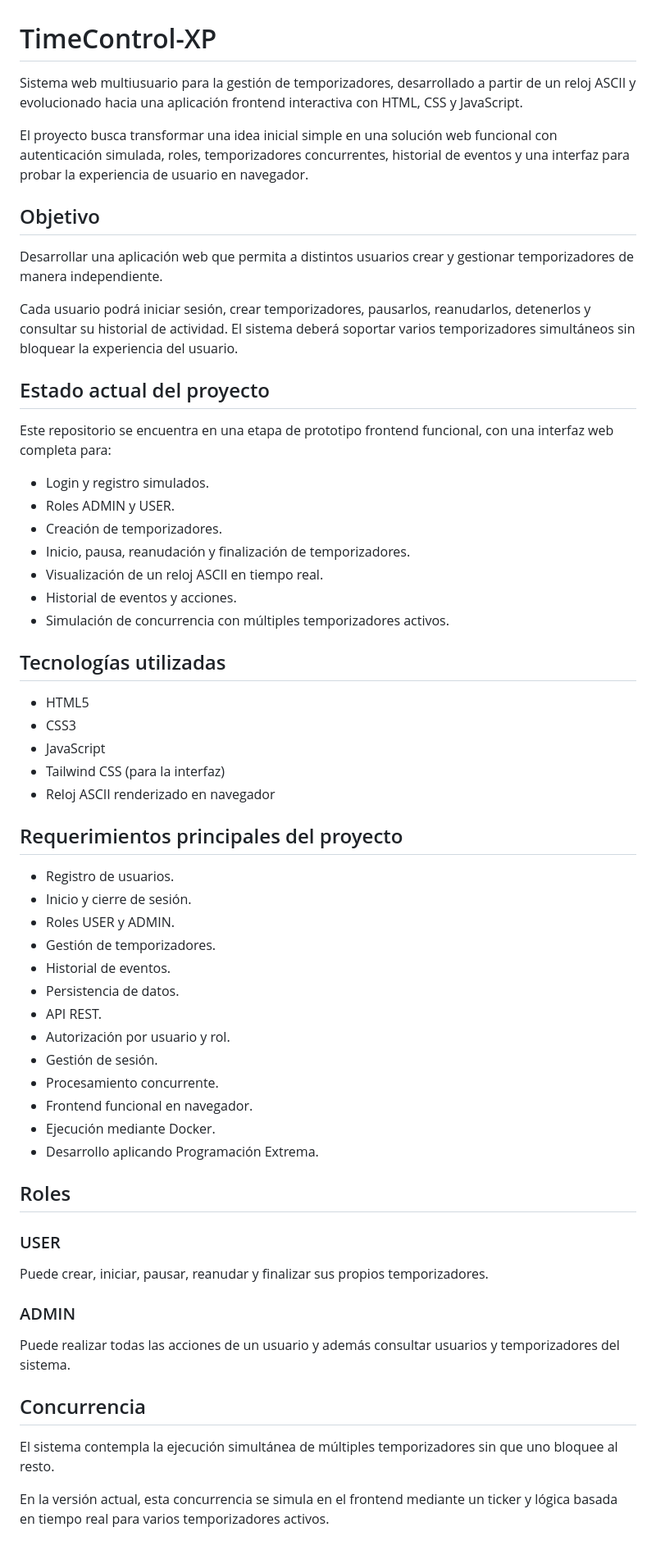
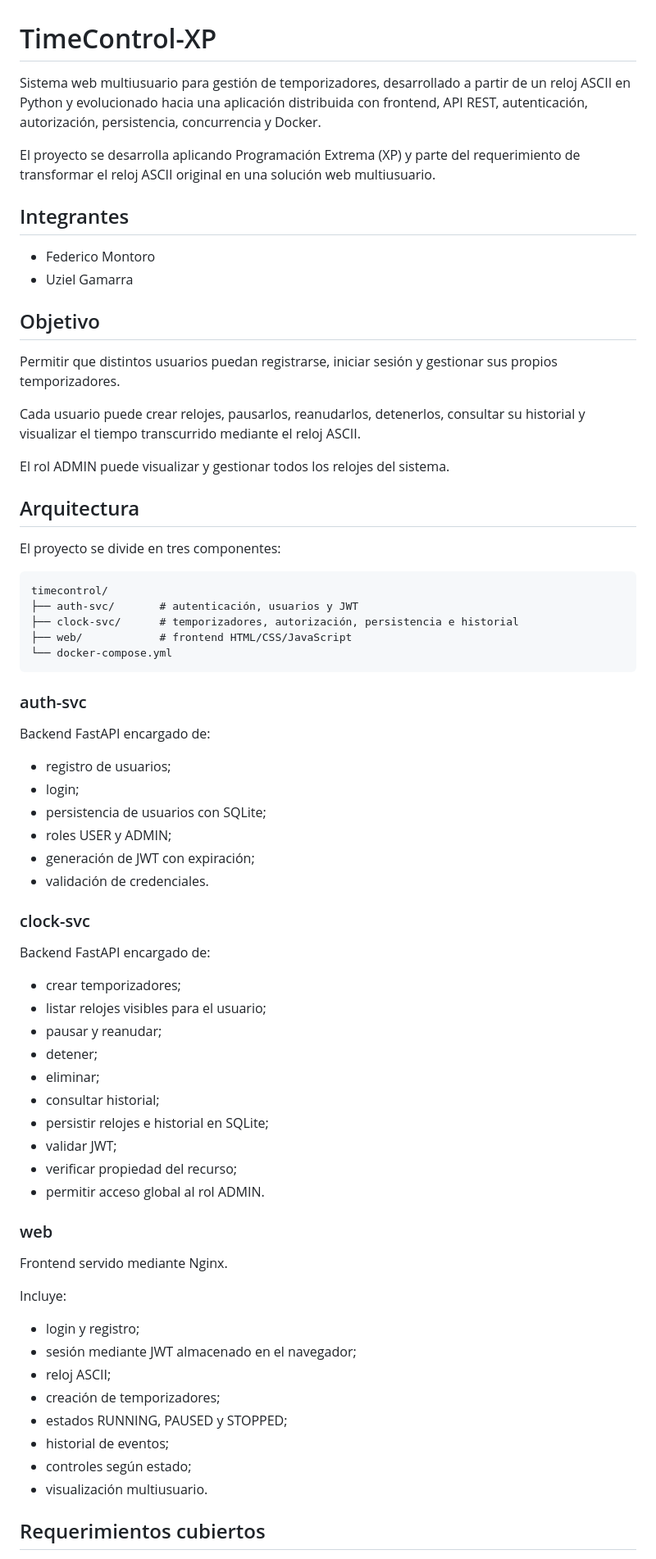
Before and after one commit to Frederick1824/TimeControl-XP, a Markdown page: README.md, the part around one of its changes. Shown at 82% size. Drawn GitHub-style.

Commit message:
docs: actualiza README al estado real de TimeControl

````diff
--- a/README.md
+++ b/README.md
@@ -1,64 +1,74 @@
 # TimeControl-XP
 
-Sistema web multiusuario para la gestión de temporizadores, desarrollado a partir de un reloj ASCII y evolucionado hacia una aplicación frontend interactiva con HTML, CSS y JavaScript.
+Sistema web multiusuario para gestión de temporizadores, desarrollado a partir de un reloj ASCII en Python y evolucionado hacia una aplicación distribuida con frontend, API REST, autenticación, autorización, persistencia, concurrencia y Docker.
 
-El proyecto busca transformar una idea inicial simple en una solución web funcional con autenticación simulada, roles, temporizadores concurrentes, historial de eventos y una interfaz para probar la experiencia de usuario en navegador.
+El proyecto se desarrolla aplicando Programación Extrema (XP) y parte del requerimiento de transformar el reloj ASCII original en una solución web multiusuario.
+
+## Integrantes
+
+- Federico Montoro
+- Uziel Gamarra
 
 ## Objetivo
 
-Desarrollar una aplicación web que permita a distintos usuarios crear y gestionar temporizadores de manera independiente.
+Permitir que distintos usuarios puedan registrarse, iniciar sesión y gestionar sus propios temporizadores.
 
-Cada usuario podrá iniciar sesión, crear temporizadores, pausarlos, reanudarlos, detenerlos y consultar su historial de actividad. El sistema deberá soportar varios temporizadores simultáneos sin bloquear la experiencia del usuario.
+Cada usuario puede crear relojes, pausarlos, reanudarlos, detenerlos, consultar su historial y visualizar el tiempo transcurrido mediante el reloj ASCII.
 
-## Estado actual del proyecto
+El rol ADMIN puede visualizar y gestionar todos los relojes del sistema.
 
-Este repositorio se encuentra en una etapa de prototipo frontend funcional, con una interfaz web completa para:
+## Arquitectura
 
-- Login y registro simulados.
-- Roles ADMIN y USER.
-- Creación de temporizadores.
-- Inicio, pausa, reanudación y finalización de temporizadores.
-- Visualización de un reloj ASCII en tiempo real.
-- Historial de eventos y acciones.
-- Simulación de concurrencia con múltiples temporizadores activos.
+El proyecto se divide en tres componentes:
 
-## Tecnologías utilizadas
+```text
+timecontrol/
+├── auth-svc/       # autenticación, usuarios y JWT
+├── clock-svc/      # temporizadores, autorización, persistencia e historial
+├── web/            # frontend HTML/CSS/JavaScript
+└── docker-compose.yml
+```
 
-- HTML5
-- CSS3
-- JavaScript
-- Tailwind CSS (para la interfaz)
-- Reloj ASCII renderizado en navegador
+### auth-svc
 
-## Requerimientos principales del proyecto
+Backend FastAPI encargado de:
 
-- Registro de usuarios.
-- Inicio y cierre de sesión.
-- Roles USER y ADMIN.
-- Gestión de temporizadores.
-- Historial de eventos.
-- Persistencia de datos.
-- API REST.
-- Autorización por usuario y rol.
-- Gestión de sesión.
-- Procesamiento concurrente.
-- Frontend funcional en navegador.
-- Ejecución mediante Docker.
-- Desarrollo aplicando Programación Extrema.
+- registro de usuarios;
+- login;
+- persistencia de usuarios con SQLite;
+- roles USER y ADMIN;
+- generación de JWT con expiración;
+- validación de credenciales.
 
-## Roles
+### clock-svc
 
-### USER
+Backend FastAPI encargado de:
 
-Puede crear, iniciar, pausar, reanudar y finalizar sus propios temporizadores.
+- crear temporizadores;
+- listar relojes visibles para el usuario;
+- pausar y reanudar;
+- detener;
+- eliminar;
+- consultar historial;
+- persistir relojes e historial en SQLite;
+- validar JWT;
+- verificar propiedad del recurso;
+- permitir acceso global al rol ADMIN.
 
-### ADMIN
+### web
 
-Puede realizar todas las acciones de un usuario y además consultar usuarios y temporizadores del sistema.
+Frontend servido mediante Nginx.
 
-## Concurrencia
+Incluye:
 
-El sistema contempla la ejecución simultánea de múltiples temporizadores sin que uno bloquee al resto.
+- login y registro;
+- sesión mediante JWT almacenado en el navegador;
+- reloj ASCII;
+- creación de temporizadores;
+- estados RUNNING, PAUSED y STOPPED;
+- historial de eventos;
+- controles según estado;
+- visualización multiusuario.
 
-En la versión actual, esta concurrencia se simula en el frontend mediante un ticker y lógica basada en tiempo real para varios temporizadores activos.
+## Requerimientos cubiertos
 
````
Also changed, not shown: other parts of README.md (+177 -21 lines).
